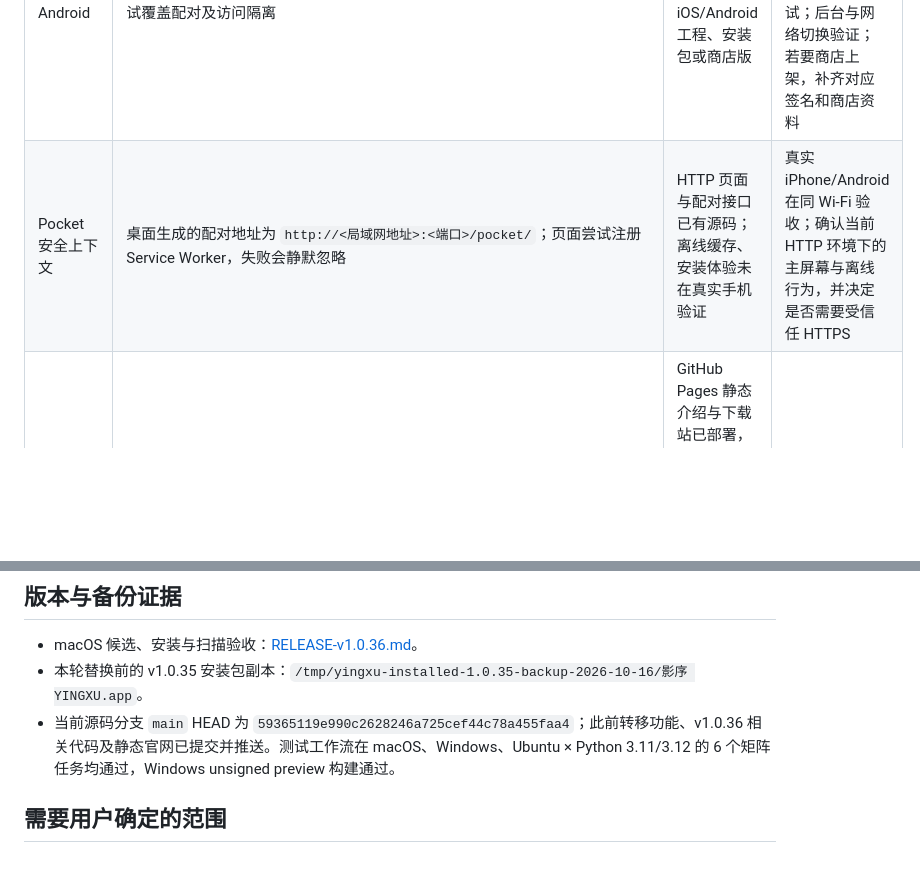
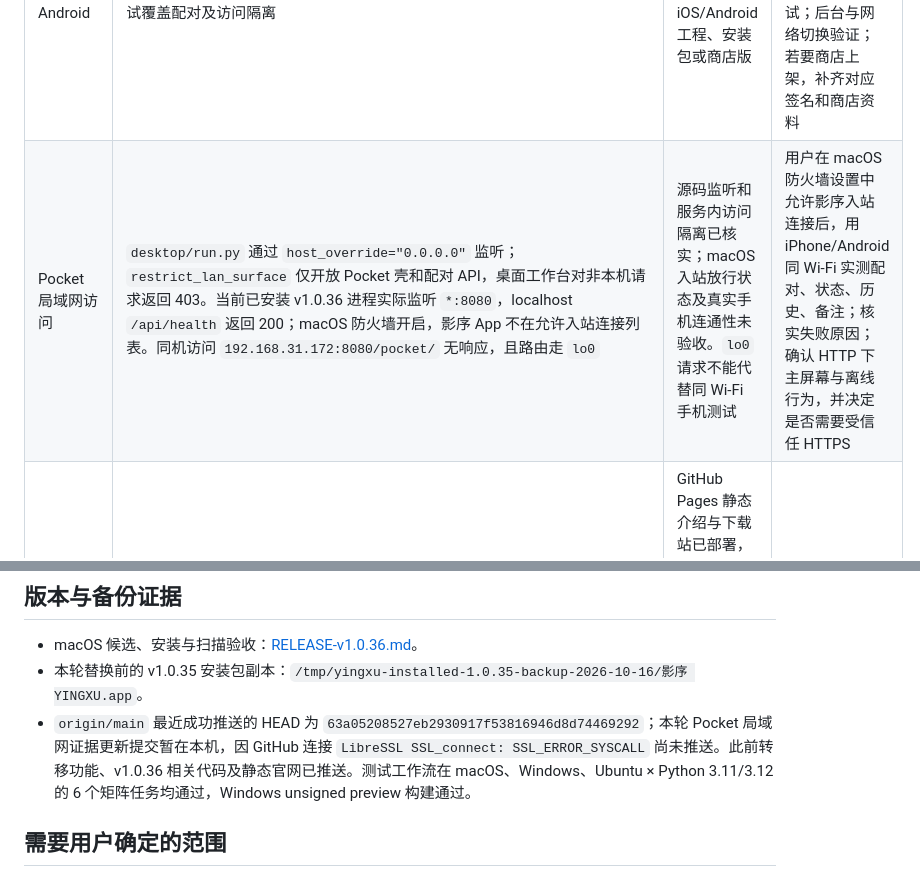
Before and after one commit to yingxu-app/smart-media-backup, a Markdown page: docs/CROSS-PLATFORM-AUDIT-v1.0.36.md, 2 parts joined by grey strips. Rendered like a GitHub page; blank space fills up the shorter version.

Commit message:
docs: record Pocket LAN reachability evidence

```diff
--- a/docs/CROSS-PLATFORM-AUDIT-v1.0.36.md
+++ b/docs/CROSS-PLATFORM-AUDIT-v1.0.36.md
@@ -9,7 +9,7 @@
 | macOS 桌面 | 本地安装的 v1.0.36 Apple Silicon DMG 与 GitHub macOS runner 构建的 DMG 均通过完整性校验；runner DMG SHA-256 `2feaff9c13db0018fe62c38713521a065ef1c0cc806be121c66dc5d81483526c`，挂载后确认 App 版本 1.0.36、arm64，`codesign --verify --deep --strict` 通过但为 ad-hoc；本机安装版原生首页识别真实 SD 卡 828 个文件，隔离目录单文件转移通过 SHA-256 | macOS 源码、CI 构建与本机候选运行均已验证 | 多版本配置迁移、外置盘拔出与中断恢复；Apple Developer 签名、公证与公开 Release |
 | Windows 桌面 | `2941a30` 在 GitHub Actions Windows runner 构建成功；unsigned preview EXE 为 PE32+ x86-64，27,744,013 bytes，SHA-256 `1765a491845d0a94ec02ab395e35ef6a124a8c99c9863f33c70bc08e6f6abbcb`；同提交 Windows Python 3.11/3.12 测试通过 | 当前源码可在 Windows runner 构建；仍无 Windows 真机运行证据，预览包未签名 | Windows 真实 PC 安装、Defender、读卡器、备份/转移和拔盘恢复验收；正式签名与公开发布 |
 | iPhone / Android | 当前只有 Pocket 局域网网页：配对、状态、历史与拍摄备注；4 项 API/权限测试覆盖配对及访问隔离 | 移动网页能力存在；没有原生 iOS/Android 工程、安装包或商店版 | 明确原生 App / PWA 交付范围；实际 iPhone Safari 与 Android 浏览器配对测试；后台与网络切换验证；若要商店上架，补齐对应签名和商店资料 |
-| Pocket 安全上下文 | 桌面生成的配对地址为 `http://<局域网地址>:<端口>/pocket/`；页面尝试注册 Service Worker，失败会静默忽略 | HTTP 页面与配对接口已有源码；离线缓存、安装体验未在真实手机验证 | 真实 iPhone/Android 在同 Wi-Fi 验收；确认当前 HTTP 环境下的主屏幕与离线行为，并决定是否需要受信任 HTTPS |
+| Pocket 局域网访问 | `desktop/run.py` 通过 `host_override="0.0.0.0"` 监听；`restrict_lan_surface` 仅开放 Pocket 壳和配对 API，桌面工作台对非本机请求返回 403。当前已安装 v1.0.36 进程实际监听 `*:8080`，localhost `/api/health` 返回 200；macOS 防火墙开启，影序 App 不在允许入站连接列表。同机访问 `192.168.31.172:8080/pocket/` 无响应，且路由走 `lo0` | 源码监听和服务内访问隔离已核实；macOS 入站放行状态及真实手机连通性未验收。`lo0` 请求不能代替同 Wi-Fi 手机测试 | 用户在 macOS 防火墙设置中允许影序入站连接后，用 iPhone/Android 同 Wi-Fi 实测配对、状态、历史、备注；核实失败原因；确认 HTTP 下主屏幕与离线行为，并决定是否需要受信任 HTTPS |
 | 官网 / 网页产品 | 旧 Pages 曾返回旧 HTML、浏览器落到 404，旧官网仓库 API 404。本轮主仓库 `site/` 含静态首页、正式版下载页、隐私页与 404；Pages workflow run `38854899713` 于 `5936511` 成功。公网浏览器以缓存校验参数打开首页、下载页、隐私页均显示新内容；下载链接指向 GitHub v1.0.34 安装包及 SHA256 文件 | GitHub Pages 静态介绍与下载站已部署，线上浏览器内容核实；普通首页路径首次打开曾命中旧 404，缓存校验后 canonical 路径和页面加载正常，需继续观察缓存传播 | 观察不同网络/无缓存访问；在线网页产品范围待用户确认 |
 | 小程序 | 当前源码没有微信/其他小程序工程或发布配置；本机安装 WeChat DevTools 36.6.0 | 尚无小程序实现、真机验收或上架证据 | 按用户确认的平台推进；完成登录/配对、隐私审核、真机、审核和发布验收 |
 | 公开发行版 | GitHub 最新 Release 仍为 v1.0.34；v1.0.36 macOS DMG SHA-256 为 `cff0d1ba5b7cad595f2b82337c9229bc30766d1cd4f1214cdbd8f171af7ce432`；源代码已推送到 `main` 的 `2941a30` | macOS 1.0.36 未公开且未公证；Windows CI 包只是 unsigned preview | 完成 macOS 签名/公证、Windows 真机验收、版本安装升级和用户下载入口检查后再发布；保留旧版回滚 |
@@ -26,7 +26,7 @@
 
 - macOS 候选、安装与扫描验收：[RELEASE-v1.0.36.md](RELEASE-v1.0.36.md)。
 - 本轮替换前的 v1.0.35 安装包副本：`/tmp/yingxu-installed-1.0.35-backup-2026-10-16/影序 YINGXU.app`。
-- 当前源码分支 `main` HEAD 为 `59365119e990c2628246a725cef44c78a455faa4`；此前转移功能、v1.0.36 相关代码及静态官网已提交并推送。测试工作流在 macOS、Windows、Ubuntu × Python 3.11/3.12 的 6 个矩阵任务均通过，Windows unsigned preview 构建通过。
+- `origin/main` 最近成功推送的 HEAD 为 `63a05208527eb2930917f53816946d8d74469292`；本轮 Pocket 局域网证据更新提交暂在本机，因 GitHub 连接 `LibreSSL SSL_connect: SSL_ERROR_SYSCALL` 尚未推送。此前转移功能、v1.0.36 相关代码及静态官网已推送。测试工作流在 macOS、Windows、Ubuntu × Python 3.11/3.12 的 6 个矩阵任务均通过，Windows unsigned preview 构建通过。
 
 ## 需要用户确定的范围
 
```
